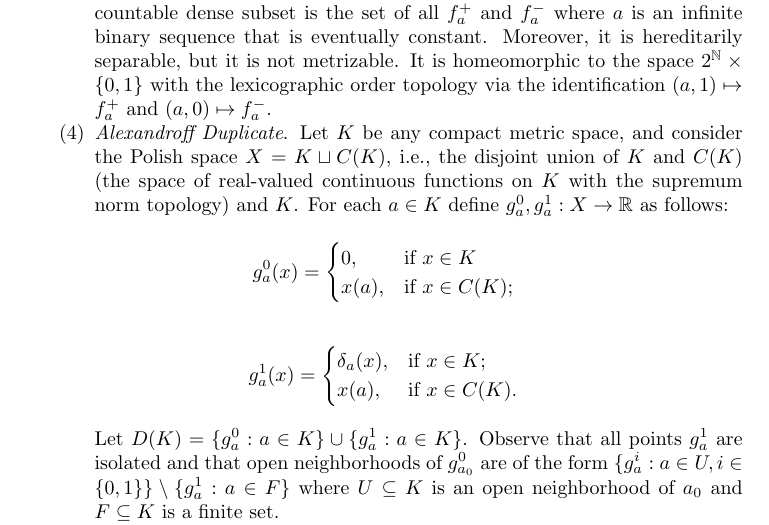
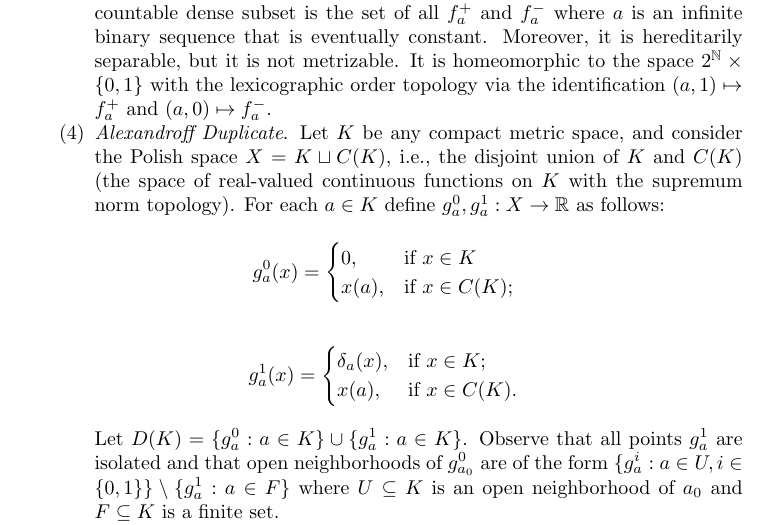
Before and after one commit to tonamatos/DeepComputationsNIP, a LaTeX paper (ComplexityViaTopology.tex): part of page 24 of 34, cut so that both start at the same text. Compiled offline with pdfLaTeX.

Commit message:
Still rewriting section 3

```diff
--- a/ComplexityViaTopology.tex
+++ b/ComplexityViaTopology.tex
@@ -1277,7 +1277,7 @@ Moreover, it is hereditarily separable, but it is not metrizable.
 It is homeomorphic to the space $2^{\mathbb{N}}\times\{0,1\}$ with the lexicographic order topology via the identification $(a,1)\mapsto f_a^+$ and $(a,0)\mapsto f_a^-$.
 
     \item \emph{Alexandroff Duplicate}.
-Let $K$ be any compact metric space, and consider the Polish space $X=K\sqcup C(K)$, i.e., the disjoint union of $K$ and $C(K)$ (the space of real-valued continuous functions on $K$ with the supremum norm topology) and $K$.
+Let $K$ be any compact metric space, and consider the Polish space $X=K\sqcup C(K)$, i.e., the disjoint union of $K$ and $C(K)$ (the space of real-valued continuous functions on $K$ with the supremum norm topology).
 For each $a\in K$ define $g_a^0,g_a^1:X\rightarrow\mathbb{R}$ as follows:
     \[
 	g_a^0(x)=\begin{cases}
```
